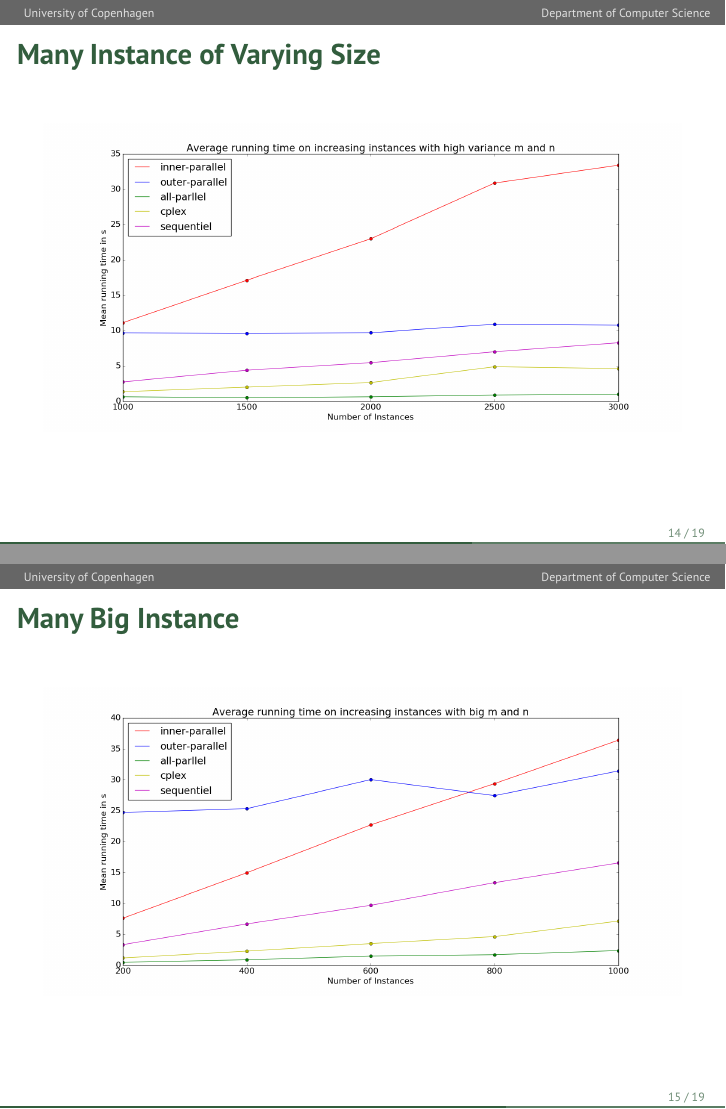
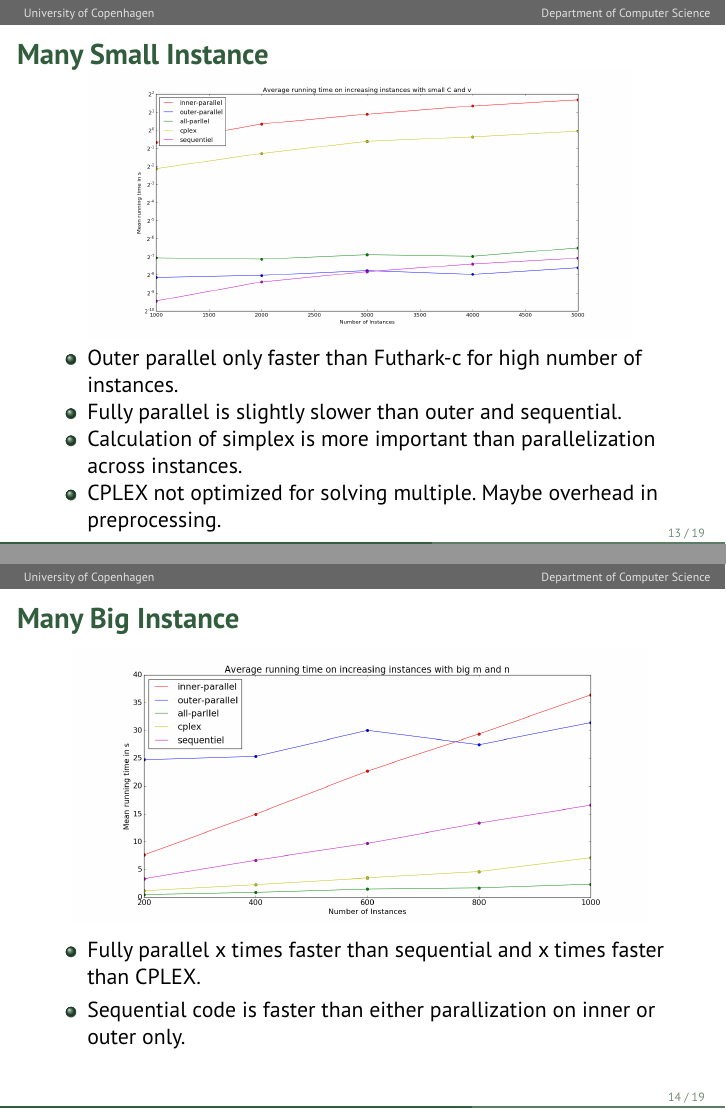
Before and after one commit to anders-wind/GPU-Simplex, LaTeX slides (Presentation/presentation_slides.tex): pages 14 and 15 of 19 before the commit and pages 13 and 14 of 19 after it, joined at a grey line. Compiled offline with pdfLaTeX.

Commit message:
Added very simple discussion points under benchmark graphs

```diff
--- a/Presentation/presentation_slides.tex
+++ b/Presentation/presentation_slides.tex
@@ -265,0 +269 @@ Observations:
+	\item Fully parallel is slightly slower than inner.
@@ -267,3 +273,21 @@ Observations:
 
 \begin{frame}[fragile]
 \frametitle{Many Small Instance}
+\centering
+\includegraphics[width=0.85\textwidth]{../Doc/figures/many-small}
+\begin{itemize}
+	\item Outer parallel only faster than Futhark-c for high number of instances.
+	\item Fully parallel is slightly slower than outer and sequential.
+	\item Calculation of simplex is more important than parallelization across instances.
+	\item CPLEX not optimized for solving multiple. Maybe overhead in preprocessing.
+\end{itemize}
+\end{frame}
+
+\begin{frame}[fragile]
+\frametitle{Many Big Instance}
+\centering
+\includegraphics[width=0.9\textwidth]{../Doc/figures/many-big}
+\begin{itemize}
+	\item Fully parallel x times faster than sequential and x times faster than CPLEX.
+	\item Sequential code is faster than either parallization on inner or outer only.
+\end{itemize}
@@ -272,9 +295,3 @@ Observations:
 
 \begin{frame}[fragile]
 \frametitle{Many Instance of Varying Size}
-\includegraphics[width=\textwidth]{../Doc/figures/many-varying}
-\end{frame}
-
-\begin{frame}[fragile]
-\frametitle{Many Big Instance}
-\includegraphics[width=\textwidth]{../Doc/figures/many-big}
@@ -281,3 +301,6 @@ Observations:
+	\item Fully parallel x times faster than sequential and x times faster than CPLEX.
+	\item Fully parallel ambivalent on sizes.
+\end{itemize}
 \end{frame}
 
 \begin{frame}
```
Also changed, not shown: Presentation/presentation_slides.tex (11 more changed lines).
